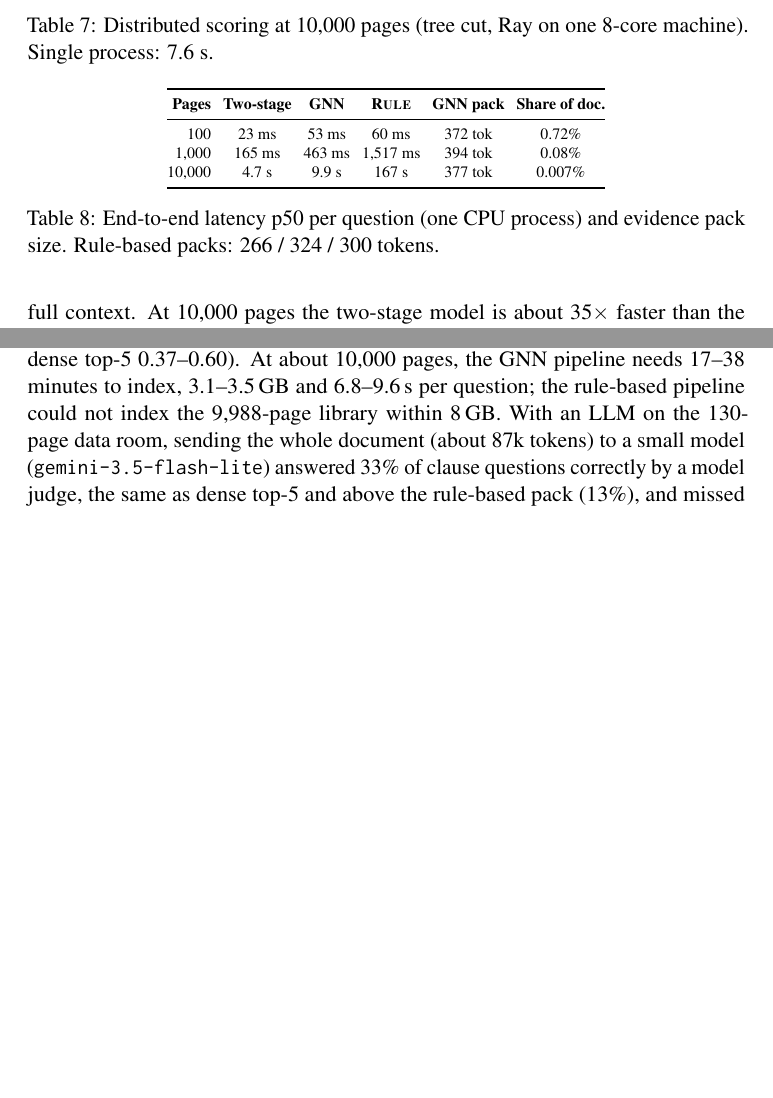
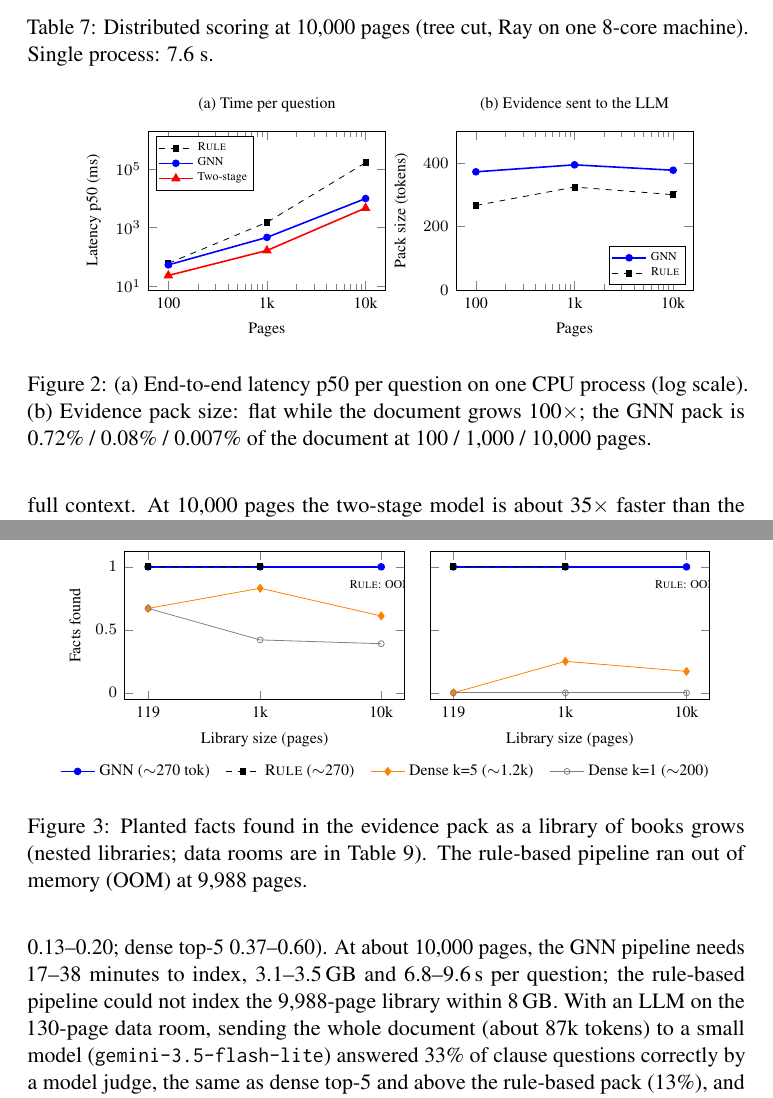
Before and after one commit to Usermayalive/complete_or_silent, a LaTeX paper (paper/main.tex): two parts of pages 11 and 12 of 14 before the commit and two parts of pages 11 and 13 of 15 after it, joined at a grey line, cut so that both start at the same text, the shorter picture padded with empty space. Compiled offline with pdfLaTeX; a LaTeX package or settings file that is missing is left out.

Commit message:
Paper: scale plot replaces the latency table; library plot for the long benchmark
Co-Authored-By: Claude Opus 5.5 <noreply@anthropic.com>

```diff
--- a/paper/main.tex
+++ b/paper/main.tex
@@ -19,6 +19,9 @@
 \usepackage{url}
 \usepackage{tikz}
 \usetikzlibrary{positioning,arrows.meta}
+\usepackage{pgfplots}
+\pgfplotsset{compat=1.18}
+\usepgfplotslibrary{groupplots}
 
 \newcommand{\system}{\textsc{GNN-Pruner}}
 \newcommand{\coarse}{\textsc{CoarseGNN}}
@@ -296,24 +299,37 @@ Exact halos reproduce single-process scores to within $7\times10^{-6}$ for 1--4
 
 \subsection{End-to-end latency and tokens}
 
-\begin{table}[t]
+\begin{figure}[t]
 \centering
-\scriptsize
-\setlength{\tabcolsep}{3pt}
-\begin{tabular}{@{}rccccc@{}}
-\toprule
-\textbf{Pages} & \textbf{Two-stage} & \textbf{GNN} & \textbf{\rulepipe{}} & \textbf{GNN pack} & \textbf{Share of doc.} \\
-\midrule
-100 & 23 ms & 53 ms & 60 ms & 372 tok & 0.72\% \\
-1,000 & 165 ms & 463 ms & 1,517 ms & 394 tok & 0.08\% \\
-10,000 & 4.7 s & 9.9 s & 167 s & 377 tok & 0.007\% \\
-\bottomrule
-\end{tabular}
-\caption{End-to-end latency p50 per question (one CPU process) and evidence pack size. Rule-based packs: 266 / 324 / 300 tokens.}
-\label{tab:latency}
-\end{table}
+\begin{tikzpicture}
+\begin{groupplot}[
+  group style={group size=2 by 1, horizontal sep=1.25cm},
+  scale only axis, width=0.33\columnwidth, height=2.8cm,
+  xmode=log, xtick={100,1000,10000}, xticklabels={100,1k,10k},
+  xlabel={Pages}, tick label style={font=\scriptsize},
+  label style={font=\scriptsize}, title style={font=\scriptsize},
+  legend style={font=\tiny, inner sep=1pt, row sep=-2pt}, legend cell align=left]
+\nextgroupplot[ymode=log, ylabel={Latency p50 (ms)}, title={(a) Time per question},
+  legend pos=north west, ymax=2e6]
+\addplot[black, dashed, mark=square*, mark size=1.5pt] coordinates {(100,60) (1000,1517) (10000,167000)};
+\addlegendentry{\rulepipe{}}
+\addplot[blue, thick, mark=*, mark size=1.5pt] coordinates {(100,53) (1000,463) (10000,9900)};
+\addlegendentry{GNN}
+\addplot[red, thick, mark=triangle*, mark size=2pt] coordinates {(100,23) (1000,165) (10000,4700)};
+\addlegendentry{Two-stage}
+\nextgroupplot[ymin=0, ymax=500, ylabel={Pack size (tokens)}, title={(b) Evidence sent to the LLM},
+  legend pos=south east]
+\addplot[blue, thick, mark=*, mark size=1.5pt] coordinates {(100,372) (1000,394) (10000,377)};
+\addlegendentry{GNN}
+\addplot[black, dashed, mark=square*, mark size=1.5pt] coordinates {(100,266) (1000,324) (10000,300)};
+\addlegendentry{\rulepipe{}}
+\end{groupplot}
+\end{tikzpicture}
+\caption{(a) End-to-end latency p50 per question on one CPU process (log scale). (b) Evidence pack size: flat while the document grows 100$\times$; the GNN pack is 0.72\% / 0.08\% / 0.007\% of the document at 100 / 1,000 / 10,000 pages.}
+\label{fig:scale}
+\end{figure}
 
-Packs stay at about 300--400 tokens whatever the document size (Table~\ref{tab:latency}), so a 5.09M-token document is answered from 377 tokens, about 13,500$\times$ fewer than full context. At 10,000 pages the two-stage model is about 35$\times$ faster than the rule-based pipeline, whose index build also takes 6 minutes and 2.7\,GB. Cross-edge attention roughly doubles latency. Evidence recall on these generated scale documents is 1.0 / 0.88 / 0.83 for the GNN and 0.75 / 0.71 / 0.92 for the rule-based pipeline at 100 / 1,000 / 10,000 pages (12 questions each). For reference, the design specification we started from targeted 80\,ms at 10,000 pages on a four-GPU cluster; on one CPU we measure 4.7--9.9\,s.
+Packs stay at about 300--400 tokens whatever the document size (Figure~\ref{fig:scale}), so a 5.09M-token document is answered from 377 tokens, about 13,500$\times$ fewer than full context. At 10,000 pages the two-stage model is about 35$\times$ faster than the rule-based pipeline, whose index build also takes 6 minutes and 2.7\,GB. Cross-edge attention roughly doubles latency. Evidence recall on these generated scale documents is 1.0 / 0.88 / 0.83 for the GNN and 0.75 / 0.71 / 0.92 for the rule-based pipeline at 100 / 1,000 / 10,000 pages (12 questions each). For reference, the design specification we started from targeted 80\,ms at 10,000 pages on a four-GPU cluster; on one CPU we measure 4.7--9.9\,s.
 
 \paragraph{Robustness.} On 100 perturbed questions (distractor topic, wrong number, swapped parties, typos, paraphrase), all systems keep Recall@10 at 0.99--1.0; the top-ranked passage is kept in 83\% (GNN), 88\% (two-stage) and 86\% (rule-based) of cases, with typos and party swaps hurting most.
 
@@ -364,7 +380,42 @@ library (9,988) & .39 / .00 & out of memory & \textbf{1.00} / \textbf{1.00} & .6
 \label{tab:longbench}
 \end{table}
 
-At an equal evidence budget, the pipelines find planted facts far more often than dense retrieval (Table~\ref{tab:longbench}); dense retrieval catches up only partly with five times the text. In the 9,988-page library the GNN pipeline finds every planted single and two-hop fact from about 285 tokens. In data rooms of near-identical contracts, the pipelines fall from 0.83 at 977 pages to 0.39--0.44 at 8,619 pages: they find the right \emph{kind} of clause in the wrong contract, since distractors are the same clause type elsewhere. Real CUAD clauses are hard for every system at a small budget (evidence found: GNN 0.07--0.16, rule-based 0.13--0.14, dense top-1 0.13--0.20; dense top-5 0.37--0.60). At about 10,000 pages, the GNN pipeline needs 17--38 minutes to index, 3.1--3.5\,GB and 6.8--9.6\,s per question; the rule-based pipeline could not index the 9,988-page library within 8\,GB. With an LLM on the 130-page data room, sending the whole document (about 87k tokens) to a small model (\texttt{gemini-3.5-flash-lite}) answered 33\% of clause questions correctly by a model judge, the same as dense top-5 and above the rule-based pack (13\%), and missed half of the planted facts.
+\begin{figure}[t]
+\centering
+\begin{tikzpicture}
+\begin{groupplot}[
+  group style={group size=2 by 1, horizontal sep=0.45cm, y descriptions at=edge left},
+  scale only axis, width=0.39\columnwidth, height=2.6cm,
+  xmode=log, xtick={119,1001,9988}, xticklabels={119,1k,10k},
+  xlabel={Library size (pages)}, ymin=-0.05, ymax=1.12, ytick={0,0.5,1},
+  tick label style={font=\scriptsize}, label style={font=\scriptsize},
+  title style={font=\scriptsize}]
+\nextgroupplot[ylabel={Facts found}, title={(a) Single fact},
+  legend to name=liblegend, legend columns=4,
+  legend style={font=\scriptsize, draw=none, /tikz/every even column/.append style={column sep=6pt}}]
+\addplot[blue, thick, mark=*, mark size=1.5pt] coordinates {(119,1) (1001,1) (9988,1)};
+\addlegendentry{GNN ($\sim$270 tok)}
+\addplot[black, dashed, mark=square*, mark size=1.5pt] coordinates {(119,1) (1001,1)};
+\addlegendentry{\rulepipe{} ($\sim$270)}
+\addplot[orange, mark=diamond*, mark size=2pt] coordinates {(119,0.67) (1001,0.83) (9988,0.61)};
+\addlegendentry{Dense k=5 ($\sim$1.2k)}
+\addplot[gray, mark=o, mark size=1.5pt] coordinates {(119,0.67) (1001,0.42) (9988,0.39)};
+\addlegendentry{Dense k=1 ($\sim$200)}
+\node[font=\tiny, anchor=north] at (axis cs:9988,0.95) {\rulepipe{}: OOM};
+\nextgroupplot[title={(b) Two-hop}]
+\addplot[blue, thick, mark=*, mark size=1.5pt] coordinates {(119,1) (1001,1) (9988,1)};
+\addplot[black, dashed, mark=square*, mark size=1.5pt] coordinates {(119,1) (1001,1)};
+\addplot[orange, mark=diamond*, mark size=2pt] coordinates {(119,0) (1001,0.25) (9988,0.17)};
+\addplot[gray, mark=o, mark size=1.5pt] coordinates {(119,0) (1001,0) (9988,0)};
+\node[font=\tiny, anchor=north] at (axis cs:9988,0.95) {\rulepipe{}: OOM};
+\end{groupplot}
+\end{tikzpicture}
+\pgfplotslegendfromname{liblegend}
+\caption{Planted facts found in the evidence pack as a library of books grows (nested libraries; data rooms are in Table~\ref{tab:longbench}). The rule-based pipeline ran out of memory (OOM) at 9,988 pages.}
+\label{fig:library}
+\end{figure}
+
+At an equal evidence budget, the pipelines find planted facts far more often than dense retrieval (Table~\ref{tab:longbench}, Figure~\ref{fig:library}); dense retrieval catches up only partly with five times the text. In the 9,988-page library the GNN pipeline finds every planted single and two-hop fact from about 285 tokens. In data rooms of near-identical contracts, the pipelines fall from 0.83 at 977 pages to 0.39--0.44 at 8,619 pages: they find the right \emph{kind} of clause in the wrong contract, since distractors are the same clause type elsewhere. Real CUAD clauses are hard for every system at a small budget (evidence found: GNN 0.07--0.16, rule-based 0.13--0.14, dense top-1 0.13--0.20; dense top-5 0.37--0.60). At about 10,000 pages, the GNN pipeline needs 17--38 minutes to index, 3.1--3.5\,GB and 6.8--9.6\,s per question; the rule-based pipeline could not index the 9,988-page library within 8\,GB. With an LLM on the 130-page data room, sending the whole document (about 87k tokens) to a small model (\texttt{gemini-3.5-flash-lite}) answered 33\% of clause questions correctly by a model judge, the same as dense top-5 and above the rule-based pack (13\%), and missed half of the planted facts.
 
 \subsection{Human evaluation}
 In a blind A/B comparison of evidence packs from the GNN and rule-based pipelines on 20 test questions, rated by one author, preference was tied (6 / 6, 8 equal) and the preferred pack was sufficient to answer in all 20. In 11 of 12 decided pairs the shorter sufficient pack was chosen, which points to the token budget as the main lever.
```
Also changed, not shown: paper/README.md.
